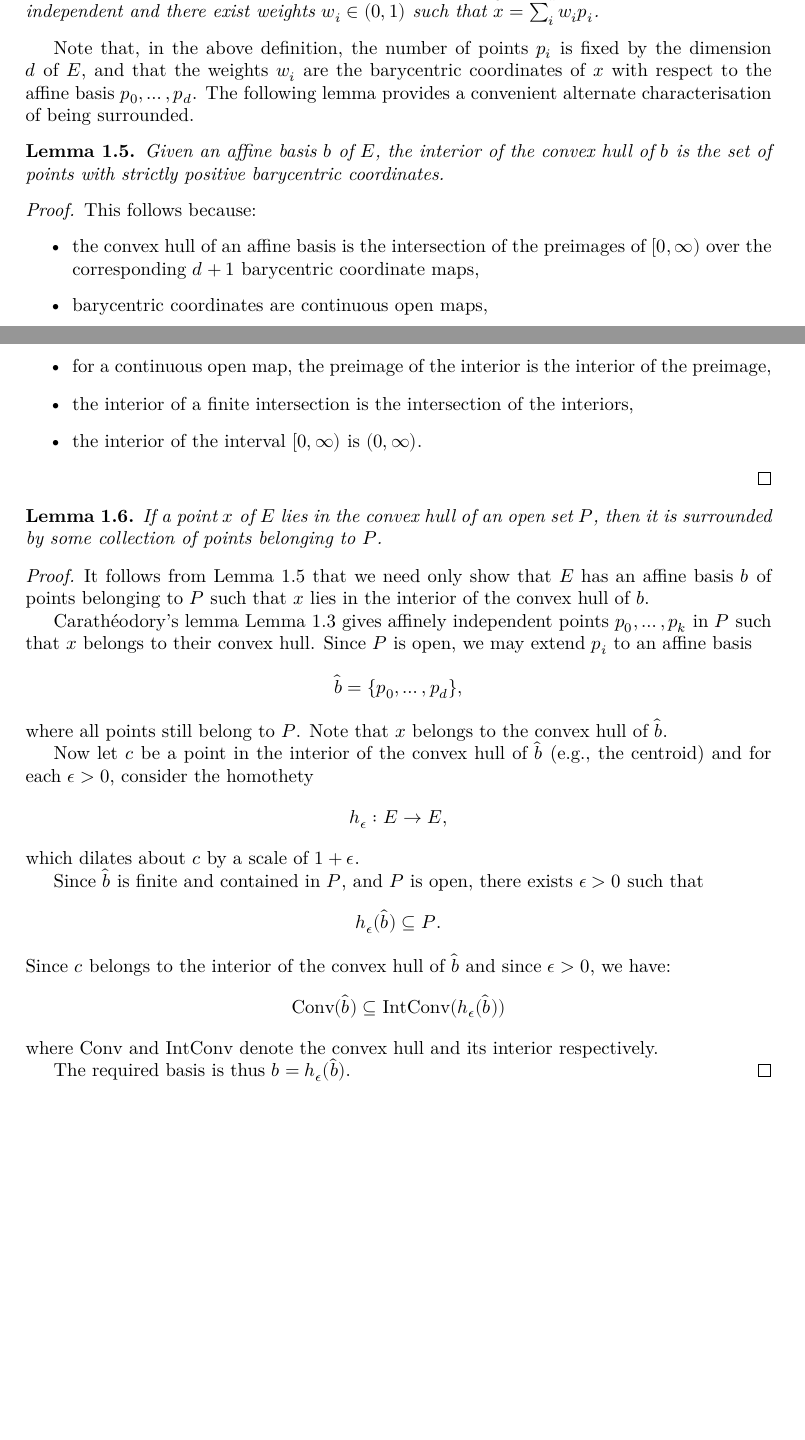
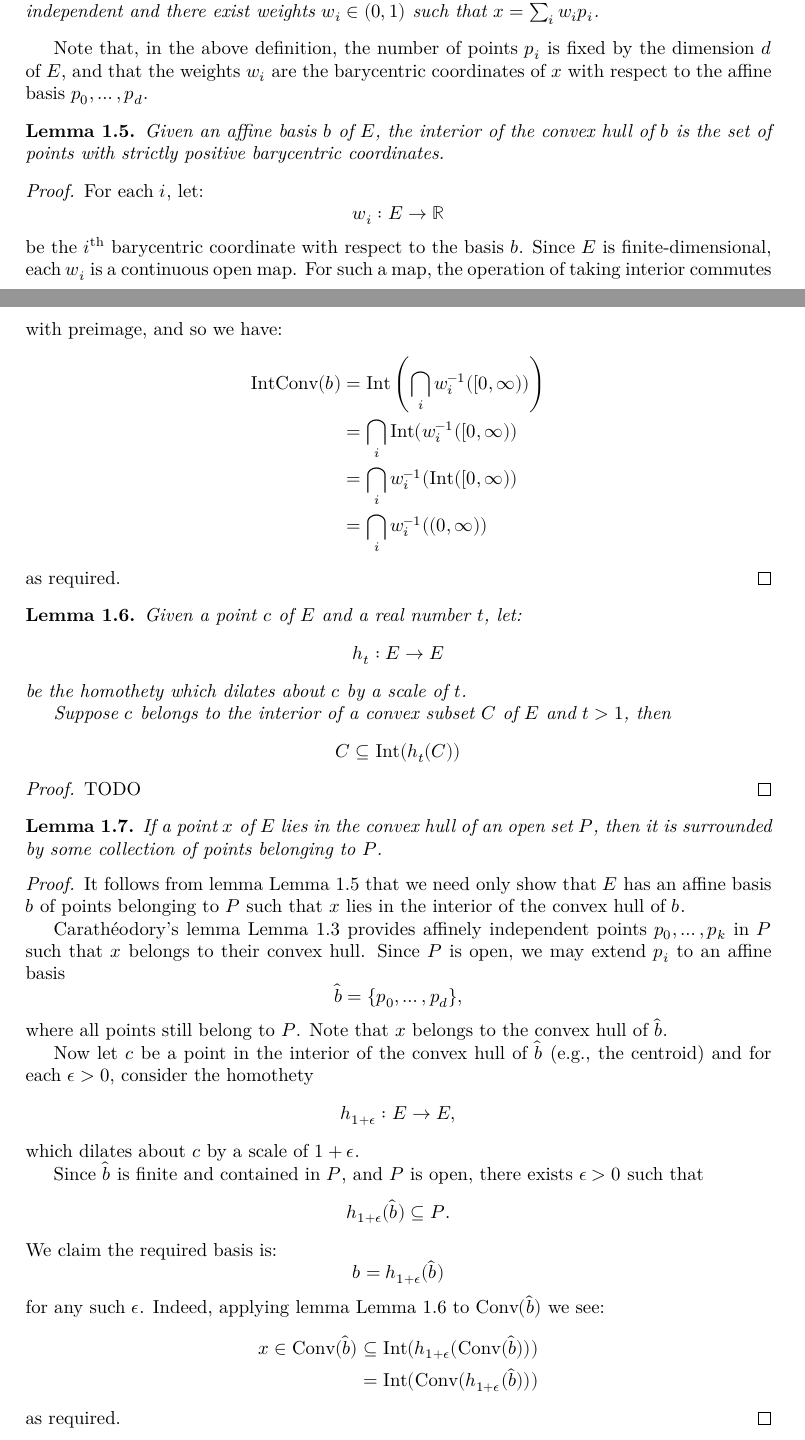
Before and after one commit to leanprover-community/sphere-eversion, a LaTeX thesis (blueprint/src/print.tex, which reads blueprint/src/loops.tex): two parts of pages 7 and 8 of 21 before the commit and two parts of pages 7 and 8 of 22 after it, joined at a grey line, cut so that both start at the same text, the shorter picture padded with empty space. Compiled offline with XeLaTeX.

Commit message:
Address suggestions from review

```diff
--- a/blueprint/src/loops.tex
+++ b/blueprint/src/loops.tex
@@ -131,8 +131,6 @@ We'll need the Carathéodory lemma:
 Note that, in the above definition, the number of points $p_i$ is fixed
 by the dimension $d$ of $E$, and that the weights $w_i$ are the barycentric
 coordinates of $x$ with respect to the affine basis $p_0, \ldots, p_d$.
-The following lemma provides a convenient alternate characterisation of
-being surrounded.
 
 \begin{lemma}
   \label{lem:interior_chab}
@@ -143,18 +141,42 @@ being surrounded.
 
 \begin{proof}
   \leanok
-  This follows because:
-  \begin{itemize}
-    \item the convex hull of an affine basis is the intersection of the
-    preimages of $[0, \infty)$ over the corresponding $d+1$ barycentric
-    coordinate maps,
-    \item barycentric coordinates are continuous open maps,
-    \item for a continuous open map, the preimage of the interior is the
-    interior of the preimage,
-    \item the interior of a finite intersection is the intersection of the
-    interiors,
-    \item the interior of the interval $[0, \infty)$ is $(0, \infty)$.
-  \end{itemize}
+  For each $i$, let:
+  \[
+    w_i : E \to ℝ
+  \]
+  be the $i^{\rm th}$ barycentric coordinate with respect to the basis $b$.
+  Since $E$ is finite-dimensional, each $w_i$ is a continuous open map. For
+  such a map, the operation of taking interior commutes with preimage, and so
+  we have:
+  \begin{align*}
+    \IntConv(b) &= \Int\left(\bigcap_i w_i^{-1}([0, \infty))\right)\\
+                &= \bigcap_i \Int(w_i^{-1}([0, \infty))\\
+                &= \bigcap_i w_i^{-1}(\Int([0, \infty))\\
+                &= \bigcap_i w_i^{-1}((0, \infty))
+  \end{align*}
+  as required.
+\end{proof}
+
+\begin{lemma}
+  \label{lem:int_homothety_cvx}
+  \lean{convex.subset_interior_image_homothety_of_one_lt}\leanok
+  Given a point $c$ of $E$ and a real number $t$, let:
+  \[
+    h_t : E \to E
+  \]
+  be the homothety which dilates about $c$ by a scale of $t$.
+
+  Suppose $c$ belongs to the interior of a convex subset $C$ of $E$
+  and $t > 1$, then
+  \[
+    C \subseteq \Int(h_t(C))
+  \]
+\end{lemma}
+
+\begin{proof}
+  \leanok
+  TODO
 \end{proof}
 
 \begin{lemma}
@@ -166,12 +188,12 @@ being surrounded.
 
 \begin{proof}
   \leanok
-  \uses{lem:interior_chab}
-  It follows from \Cref{lem:interior_chab} that we need only show that $E$
+  \uses{lem:interior_chab,lem:int_homothety_cvx}
+  It follows from lemma \Cref{lem:interior_chab} that we need only show that $E$
   has an affine basis $b$ of points belonging to $P$ such that $x$ lies in
   the interior of the convex hull of $b$.
 
-  Carathéodory's lemma \Cref{lem:caratheodory} gives affinely independent
+  Carathéodory's lemma \Cref{lem:caratheodory} provides affinely independent
   points $p_0, \dots, p_k$ in $P$ such that $x$ belongs to their convex
   hull. Since $P$ is open, we may extend $p_i$ to an affine basis
   \[
@@ -183,24 +205,26 @@ being surrounded.
   Now let $c$ be a point in the interior of the convex hull of $\hat b$
   (e.g., the centroid) and for each $\epsilon > 0$, consider the homothety
   \[
-    h_\epsilon : E \to E,
+    h_{1+\epsilon} : E \to E,
   \]
   which dilates about $c$ by a scale of $1 + \epsilon$.
 
   Since $\hat b$ is finite and contained in $P$, and $P$ is open, there exists
   $\epsilon > 0$ such that
   \[
-    h_\epsilon (\hat b) \subseteq P.
+    h_{1+\epsilon} (\hat b) \subseteq P.
   \]
-  Since $c$ belongs to the interior
-  of the convex hull of $\hat b$ and since $\epsilon > 0$, we have:
+  We claim the required basis is:
   \[
-    \Conv(\hat b) \subseteq \IntConv (h_\epsilon (\hat b))
+    b = h_{1+\epsilon} (\hat b)
   \]
-  where $\Conv$ and $\IntConv$ denote the convex hull and its interior
-  respectively.
-
-  The required basis is thus $b = h_\epsilon (\hat b)$.
+  for any such $\epsilon$. Indeed, applying
+  lemma \Cref{lem:int_homothety_cvx} to $\Conv(\hat b)$ we see:
+  \begin{align*}
+    x \in \Conv(\hat b) &\subseteq \Int (h_{1+\epsilon} (\Conv(\hat b)))\\
+                  &= \Int (\Conv(h_{1+\epsilon} (\hat b)))
+  \end{align*}
+  as required.
 \end{proof}
 
 
```
